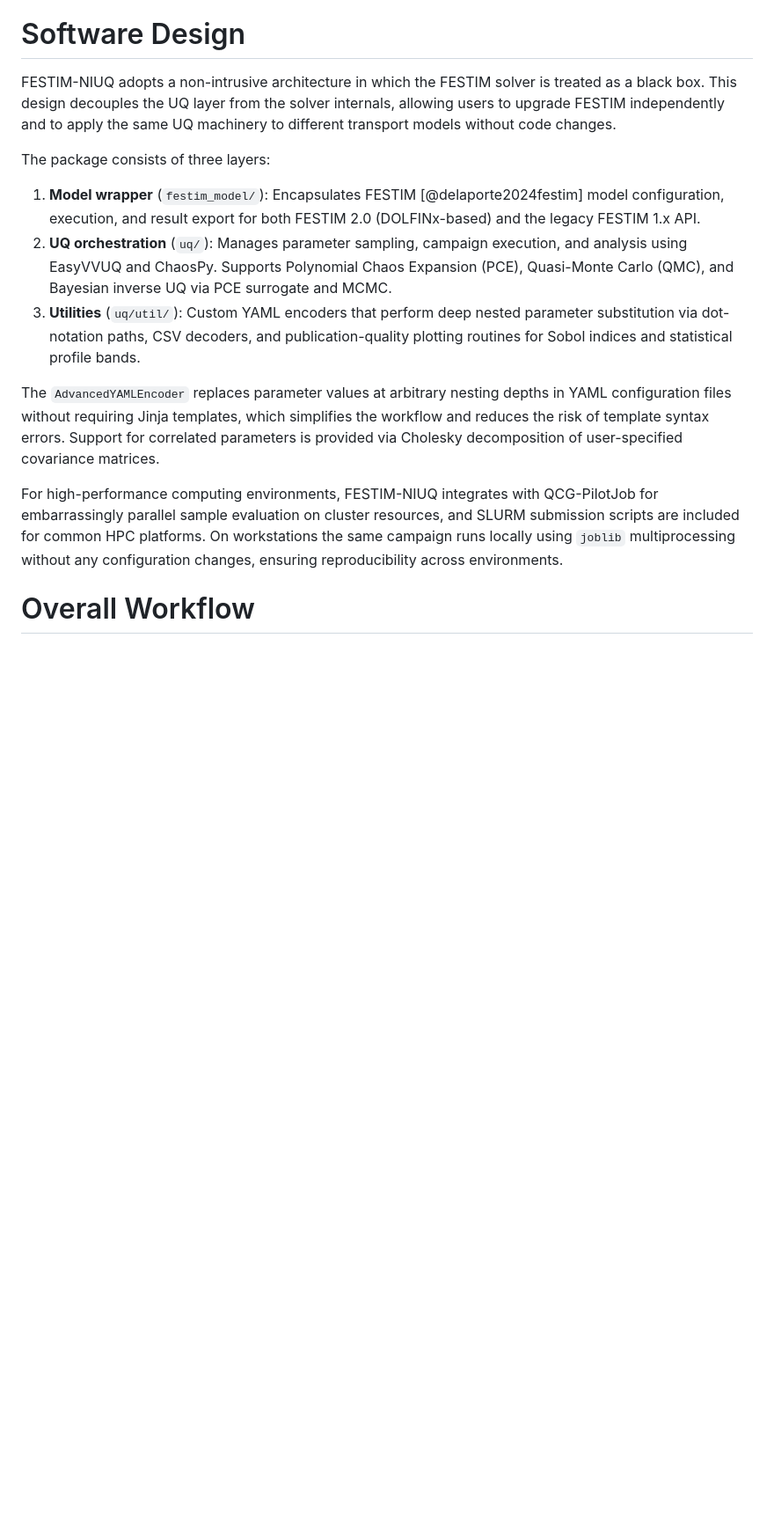
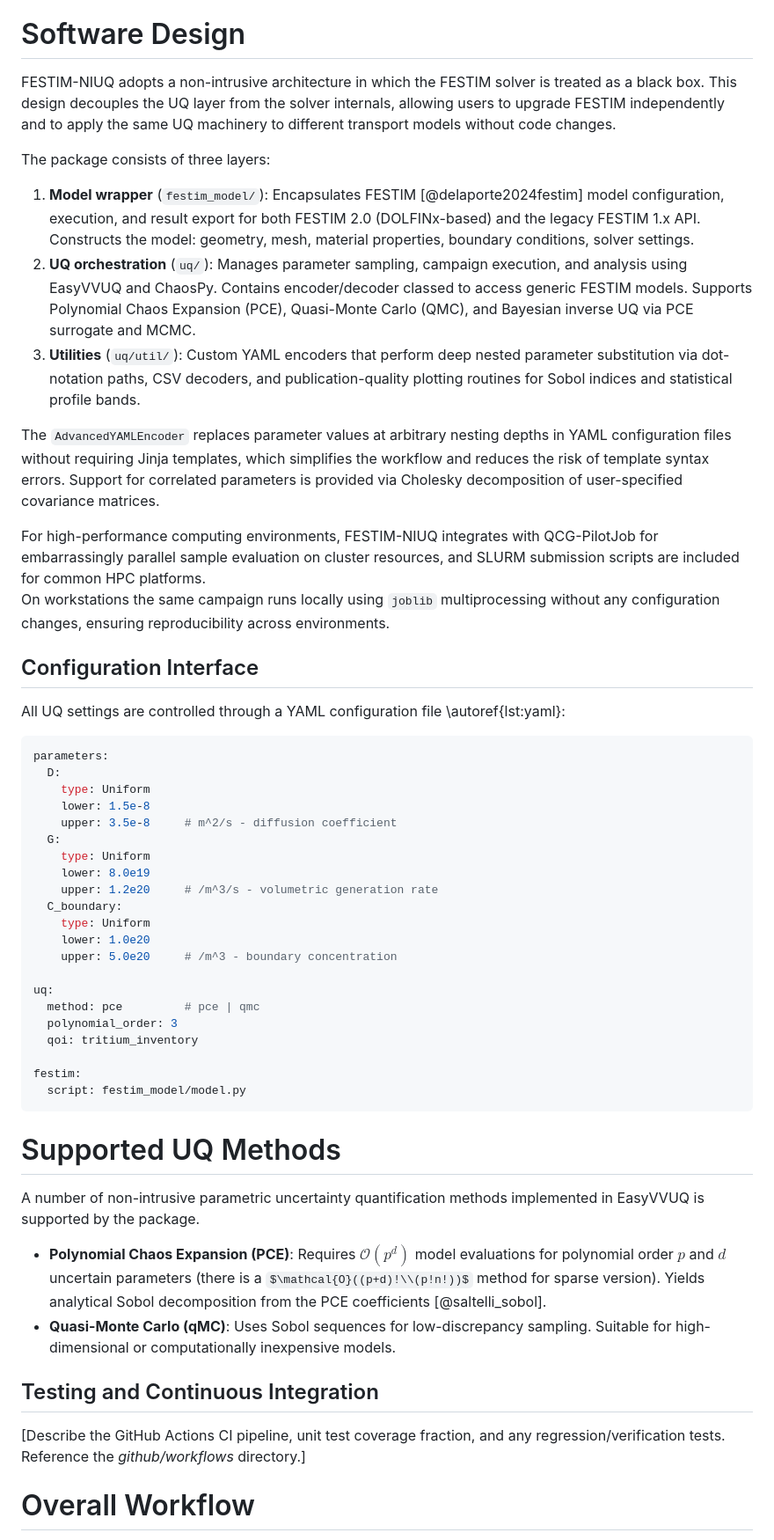
Before and after one commit to YehorYudinIPP/festim_niuq, a Markdown page: paper/paper.md, the part around one of its changes. Shown at 88% size. Drawn GitHub-style; some formulas as TeX source; blank space fills up the shorter version.

Commit message:
JOSS paper: updated main MD file

````diff
--- a/paper/paper.md
+++ b/paper/paper.md
@@ -85,39 +85,65 @@ Contributing a generic FESTIM integration upstream to EasyVVUQ was considered bu
 
 # Software Design
 
-FESTIM-NIUQ adopts a non-intrusive architecture in which the FESTIM
-solver is treated as a black box.  This design decouples the UQ layer
-from the solver internals, allowing users to upgrade FESTIM independently
-and to apply the same UQ machinery to different transport models without
-code changes.
+FESTIM-NIUQ adopts a non-intrusive architecture in which the FESTIM solver is treated as a black box.
+This design decouples the UQ layer from the solver internals, allowing users to upgrade FESTIM independently and to apply the same UQ machinery to different transport models without code changes.
 
 The package consists of three layers:
 
-1. **Model wrapper** (`festim_model/`): Encapsulates FESTIM
-   [@delaporte2024festim] model configuration, execution, and result
-   export for both FESTIM 2.0 (DOLFINx-based) and the legacy FESTIM 1.x
-   API.
-2. **UQ orchestration** (`uq/`): Manages parameter sampling, campaign
-   execution, and analysis using EasyVVUQ and ChaosPy.  Supports
-   Polynomial Chaos Expansion (PCE), Quasi-Monte Carlo (QMC), and
-   Bayesian inverse UQ via PCE surrogate and MCMC.
-3. **Utilities** (`uq/util/`): Custom YAML encoders that perform deep
-   nested parameter substitution via dot-notation paths, CSV decoders,
-   and publication-quality plotting routines for Sobol indices and
-   statistical profile bands.
+1. **Model wrapper** (`festim_model/`): Encapsulates FESTIM [@delaporte2024festim] model configuration, execution, and result export for both FESTIM 2.0 (DOLFINx-based) and the legacy FESTIM 1.x API.
+Constructs the model: geometry, mesh, material properties, boundary conditions, solver settings.
+2. **UQ orchestration** (`uq/`): Manages parameter sampling, campaign execution, and analysis using EasyVVUQ and ChaosPy.
+Contains encoder/decoder classed to access generic FESTIM models.
+Supports Polynomial Chaos Expansion (PCE), Quasi-Monte Carlo (QMC), and Bayesian inverse UQ via PCE surrogate and MCMC.
+3. **Utilities** (`uq/util/`): Custom YAML encoders that perform deep nested parameter substitution via dot-notation paths, CSV decoders, and publication-quality plotting routines for Sobol indices and statistical profile bands.
 
-The `AdvancedYAMLEncoder` replaces parameter values at arbitrary nesting
-depths in YAML configuration files without requiring Jinja templates,
-which simplifies the workflow and reduces the risk of template syntax
-errors.  Support for correlated parameters is provided via Cholesky
-decomposition of user-specified covariance matrices.
+The `AdvancedYAMLEncoder` replaces parameter values at arbitrary nesting depths in YAML configuration files without requiring Jinja templates, which simplifies the workflow and reduces the risk of template syntax errors.
+Support for correlated parameters is provided via Cholesky decomposition of user-specified covariance matrices.
 
-For high-performance computing environments, FESTIM-NIUQ integrates with
-QCG-PilotJob for embarrassingly parallel sample evaluation on cluster
-resources, and SLURM submission scripts are included for common HPC
-platforms.  On workstations the same campaign runs locally using
-`joblib` multiprocessing without any configuration changes, ensuring
-reproducibility across environments.
+For high-performance computing environments, FESTIM-NIUQ integrates with QCG-PilotJob for embarrassingly parallel sample evaluation on cluster resources, and SLURM submission scripts are included for common HPC platforms.
+On workstations the same campaign runs locally using `joblib` multiprocessing without any configuration changes, ensuring reproducibility across environments.
+
+## Configuration Interface
+
+All UQ settings are controlled through a YAML configuration file \autoref{lst:yaml}:
+
+```python [Example UQ configuration (*config.uq.yaml*).]{#lst:yaml}
+parameters:
+  D:
+    type: Uniform
+    lower: 1.5e-8
+    upper: 3.5e-8     # m^2/s - diffusion coefficient
+  G:
+    type: Uniform
+    lower: 8.0e19
+    upper: 1.2e20     # /m^3/s - volumetric generation rate
+  C_boundary:
+    type: Uniform
+    lower: 1.0e20
+    upper: 5.0e20     # /m^3 - boundary concentration
+
+uq:
+  method: pce         # pce | qmc
+  polynomial_order: 3
+  qoi: tritium_inventory
+
+festim:
+  script: festim_model/model.py
+```
+
+# Supported UQ Methods
+
+A number of non-intrusive parametric uncertainty quantification methods implemented in EasyVVUQ is supported by the package.
+
+  - **Polynomial Chaos Expansion (PCE)**: Requires $\mathcal{O}(p^d)$ model evaluations for polynomial order $p$ and $d$ uncertain parameters (there is a $\mathcal{O}((p+d)!\\(p!n!))$ method for sparse version).
+  Yields analytical Sobol decomposition from the PCE coefficients [@saltelli_sobol].
+  - **Quasi-Monte Carlo (qMC)**: Uses Sobol sequences for low-discrepancy sampling.
+  Suitable for high-dimensional or computationally inexpensive models.
+
+## Testing and Continuous Integration
+
+[Describe the GitHub Actions CI pipeline, unit test coverage fraction, and any regression/verification tests.
+Reference the *github/workflows* directory.]
 
 # Overall Workflow
 
````
Also changed, not shown: other parts of paper/paper.md (+60 -26 lines).
